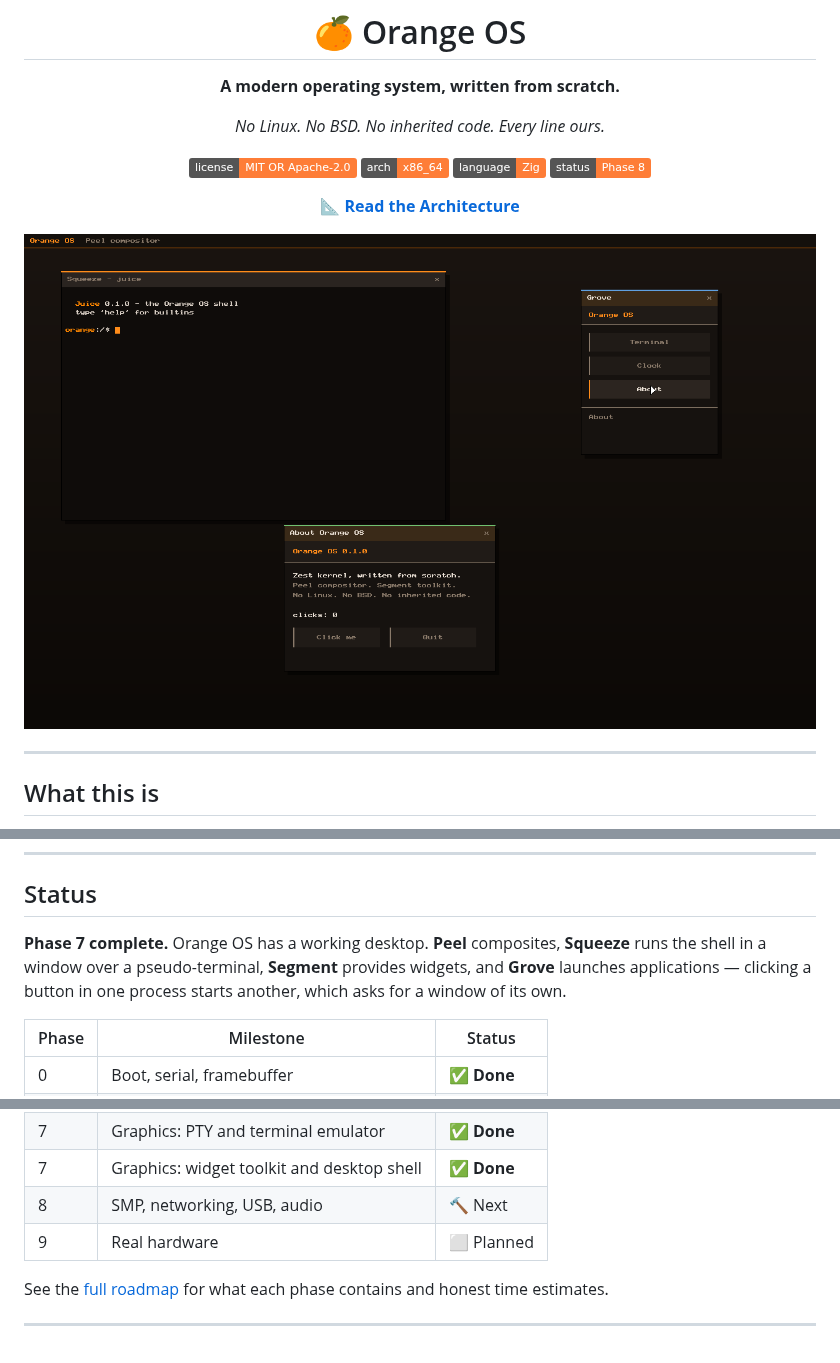
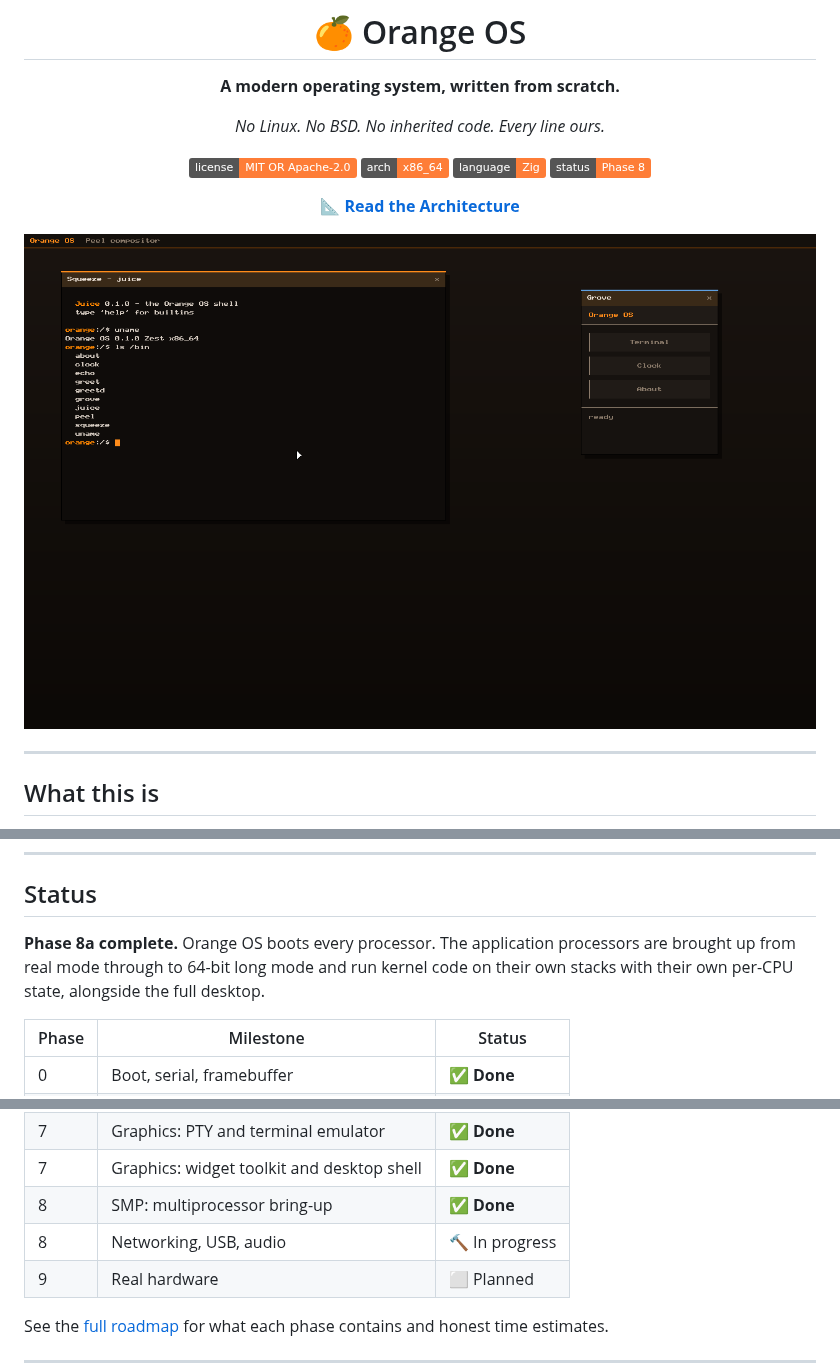
Before and after one commit to Code-Smith-07/OrangeOS, a Markdown page: README.md, 3 parts joined by grey strips. GitHub-like rendering; pictures changed too: docs/screenshots/phase8a.png (added); badges without logos; blank space fills up the shorter version.

Commit message:
Phase 8a: SMP - every processor boots
Application processors come up from real mode to 64-bit long mode and run
kernel code on their own stacks.

Added:
- arch/x86_64/trampoline.zig  The startup code an AP begins executing in
                          16-bit real mode. It walks the whole way up on its
                          own: real mode, protected mode, PAE, page tables,
                          EFER.LME, paging, then a far jump into 64-bit.
- arch/x86_64/smp.zig     INIT-SIPI-SIPI bring-up, one stack per core, and
                          the AP's 64-bit entry point.
- Per-CPU blocks are now an array. Each core's GS_BASE points at its own
  entry, so `%gs:0` means something different on every core with no indexing
  and no lock.
- apic.initAp, idt.load and madt.cpuApicId, so a core can set itself up.

Two constraints shape the trampoline, and both are unforgiving:

It runs at a fixed physical address unrelated to where the linker put it, so
every absolute reference is written as `label - start + TRAMPOLINE_BASE`. A
single wrong offset jumps into nothing and the core simply never appears -
there is no fault to catch, because there is no handler yet.

The page must be identity-mapped in the kernel's tables before paging is
enabled, since the instruction pointer is still a low physical address at the
moment CR0.PG is set. Without that the core faults on the instruction
immediately after the one that turned paging on.

The INIT/SIPI timings are the Intel MP specification's - 10 ms then 200 us,
with a second SIPI if the core has not reported in. Shortening them makes
cores intermittently fail to appear, which looks like flaky hardware.

Application processors park after bring-up. Cross-CPU scheduling needs
per-CPU run queues and a locked task table, which is the next piece; a core
that halts is honest, whereas one that runs the single-CPU scheduler would
corrupt it.

Verified in QEMU with -smp 4: 4 of 4 processors online, and the full desktop
runs alongside - terminal, launcher, click-to-focus, and a shell session
listing /bin. No faults.

```diff
--- a/README.md
+++ b/README.md
@@ -13,7 +13,7 @@
 
 **[📐 Read the Architecture](ARCHITECTURE.md)**
 
-![Orange OS desktop](docs/screenshots/phase7d.png)
+![Orange OS desktop](docs/screenshots/phase8a.png)
 
 </div>
 
@@ -76,10 +76,10 @@ tree, memory layout, syscall ABI, and IPC model — is in
 
 ## Status
 
-**Phase 7 complete.** Orange OS has a working desktop. **Peel** composites,
-**Squeeze** runs the shell in a window over a pseudo-terminal, **Segment**
-provides widgets, and **Grove** launches applications — clicking a button in
-one process starts another, which asks for a window of its own.
+**Phase 8a complete.** Orange OS boots every processor. The application
+processors are brought up from real mode through to 64-bit long mode and run
+kernel code on their own stacks with their own per-CPU state, alongside the
+full desktop.
 
 | Phase | Milestone | Status |
 |-------|-----------|--------|
@@ -94,7 +94,8 @@ one process starts another, which asks for a window of its own.
 | 7 | Graphics: client protocol | ✅ **Done** |
 | 7 | Graphics: PTY and terminal emulator | ✅ **Done** |
 | 7 | Graphics: widget toolkit and desktop shell | ✅ **Done** |
-| 8 | SMP, networking, USB, audio | 🔨 Next |
+| 8 | SMP: multiprocessor bring-up | ✅ **Done** |
+| 8 | Networking, USB, audio | 🔨 In progress |
 | 9 | Real hardware | ⬜ Planned |
 
 See the [full roadmap](ARCHITECTURE.md#16-development-roadmap) for what each
```
Also changed, not shown: other parts of README.md (+2 -0 lines), 7 other files.
